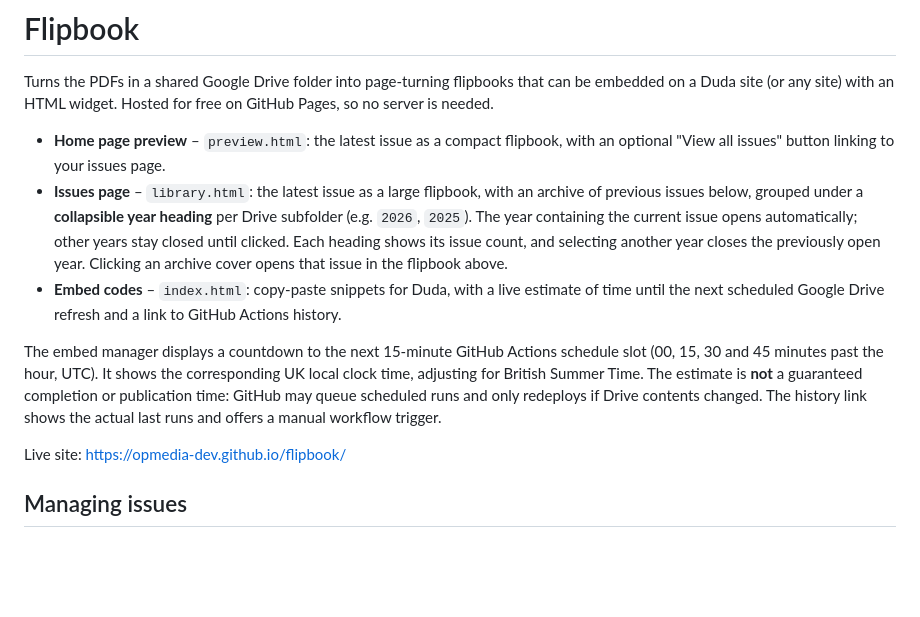
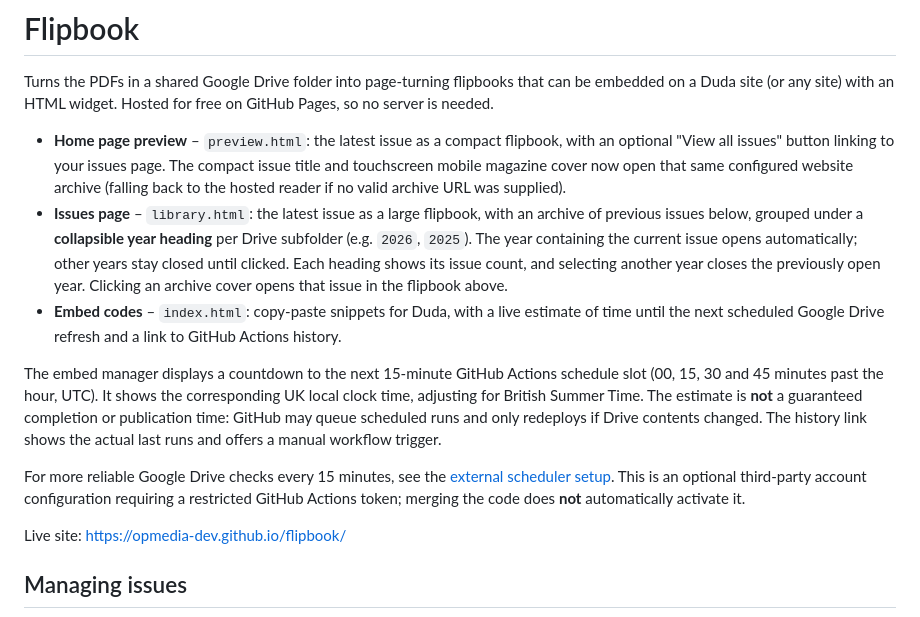
Before and after one commit to opmedia-dev/flipbook, a Markdown page: README.md, the part around the change. Rendered like a GitHub page; blank space fills up the shorter version.

Commit message:
Document magazine links staying on parish website and optional external scheduler

```diff
--- a/README.md
+++ b/README.md
@@ -5,7 +5,10 @@ be embedded on a Duda site (or any site) with an HTML widget. Hosted for free on
 GitHub Pages, so no server is needed.
 
 - **Home page preview** – `preview.html`: the latest issue as a compact flipbook,
-  with an optional "View all issues" button linking to your issues page.
+  with an optional "View all issues" button linking to your issues page. The
+  compact issue title and touchscreen mobile magazine cover now open that same
+  configured website archive (falling back to the hosted reader if no valid
+  archive URL was supplied).
 - **Issues page** – `library.html`: the latest issue as a large flipbook, with an
   archive of previous issues below, grouped under a **collapsible year heading**
   per Drive subfolder (e.g. `2026`, `2025`). The year containing the current
@@ -15,6 +18,8 @@ GitHub Pages, so no server is needed.
 - **Embed codes** – `index.html`: copy-paste snippets for Duda, with a live estimate of time until the next scheduled Google Drive refresh and a link to GitHub Actions history.
 
 The embed manager displays a countdown to the next 15-minute GitHub Actions schedule slot (00, 15, 30 and 45 minutes past the hour, UTC). It shows the corresponding UK local clock time, adjusting for British Summer Time. The estimate is **not** a guaranteed completion or publication time: GitHub may queue scheduled runs and only redeploys if Drive contents changed. The history link shows the actual last runs and offers a manual workflow trigger.
+
+For more reliable Google Drive checks every 15 minutes, see the [external scheduler setup](docs/external-refresh-scheduler.md). This is an optional third-party account configuration requiring a restricted GitHub Actions token; merging the code does **not** automatically activate it.
 
 Live site: https://opmedia-dev.github.io/flipbook/
 
```
